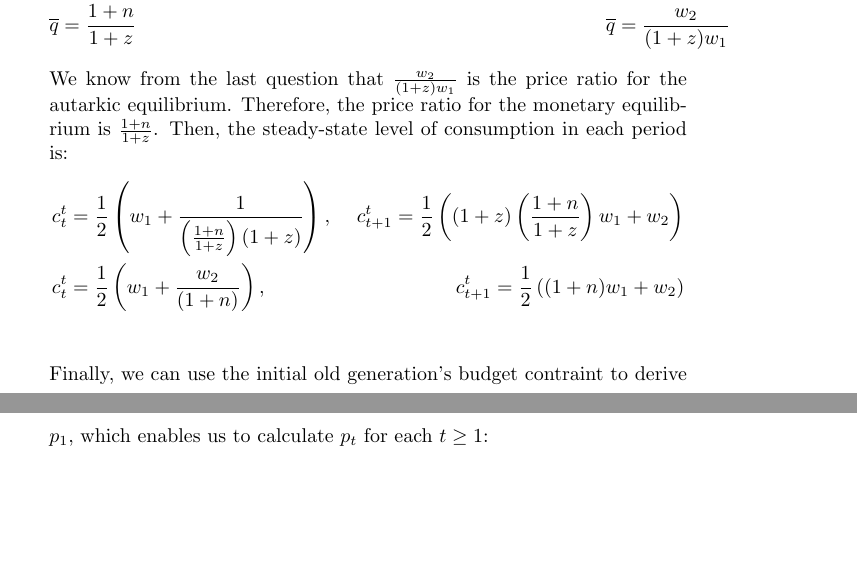
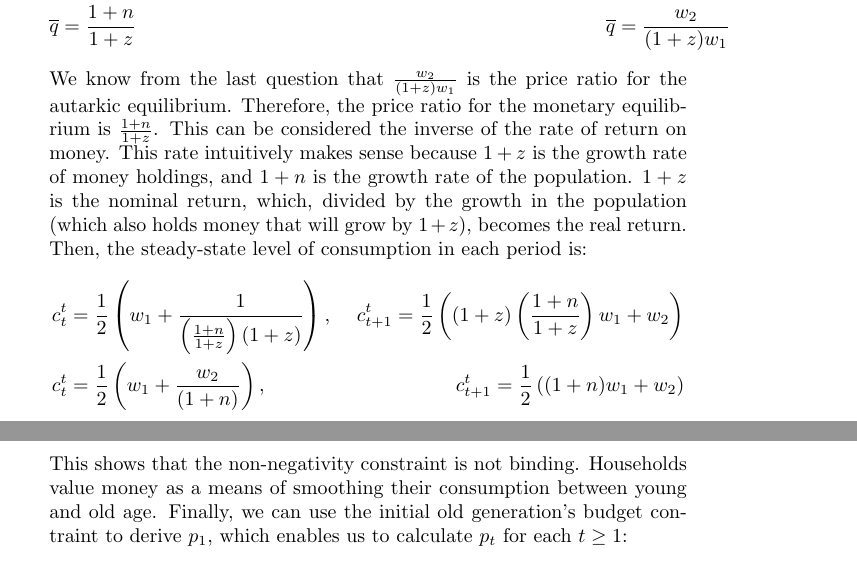
Before and after one commit to dannyedgel/coursework, a LaTeX problem sheet (f20/econ712/problem_sets/PS4/edgel_ps4.tex): two parts of pages 5 and 6 of 7, joined at a grey line, cut so that both start at the same text, the shorter picture padded with empty space. Compiled offline with pdfLaTeX.

Commit message:
final commit

```diff
--- a/f20/econ712/problem_sets/PS4/edgel_ps4.tex
+++ b/f20/econ712/problem_sets/PS4/edgel_ps4.tex
@@ -228,12 +228,12 @@ Where $U(c_1^0)=\loge{c_1^0}$ represents the utility of the initial old generati
 			&\olq = \frac{(1+n)w_1+w_2+(1+n)w_1-w_2}{2(1+z)w_1}	&\olq = \frac{(1+n)w_1+w_2-(1+n)w_1+w_2}{2(1+z)w_1}	\\
 			&\olq = \frac{1+n}{1+z}								&\olq = \frac{w_2}{(1+z)w_1}
 		\end{align*}
-		We know from the last question that $\frac{w_2}{(1+z)w_1}$ is the price ratio for the autarkic equilibrium. Therefore, the price ratio for the monetary equilibrium is $\frac{1+n}{1+z}$. Then, the steady-state level of consumption in each period is:
+		We know from the last question that $\frac{w_2}{(1+z)w_1}$ is the price ratio for the autarkic equilibrium. Therefore, the price ratio for the monetary equilibrium is $\frac{1+n}{1+z}$. This can be considered the inverse of the rate of return on money. This rate intuitively makes sense because $1+z$ is the growth rate of money holdings, and $1+n$ is the growth rate of the population. $1+z$ is the nominal return, which, divided by the growth in the population (which also holds money that will grow by $1+z$), becomes the real return. Then, the steady-state level of consumption in each period is:
 		\begin{align*}
 			&c_t^t 		= \frac{1}{2}\left(w_1 + \frac{1}{\left(\frac{1+n}{1+z}\right)(1+z)}\right)\text{, }	& c_{t+1}^t = \frac{1}{2}\left((1+z)\left(\frac{1+n}{1+z}\right)w_1 + w_2\right) \\
 			&c_t^t 		= \frac{1}{2}\left(w_1 + \frac{w_2}{(1+n)}\right)\text{, }	& c_{t+1}^t = \frac{1}{2}\left((1+n)w_1 + w_2\right) \\
 		\end{align*}
-		Finally, we can use the initial old generation's budget contraint to derive $p_1$, which enables us to calculate $p_t$ for each $t\geq 1$:
+		This shows that the non-negativity constraint is not binding. Households value money as a means of smoothing their consumption between young and old age. Finally, we can use the initial old generation's budget contraint to derive $p_1$, which enables us to calculate $p_t$ for each $t\geq 1$:
 		\begin{align*}
 			&c_0^1 = w_2 + \frac{\overline{M}_1}{p_1}								& p_t = \left(\frac{1+z}{1+n}\right)^{t-1}p_1	   \\
 			&p_1 = \frac{\overline{M}_1}{c_0^1-w_2}									& \\
```
